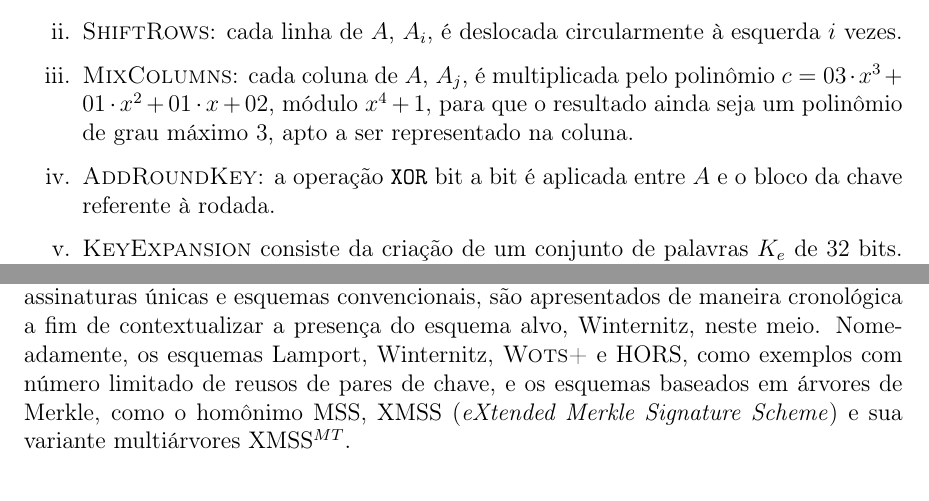
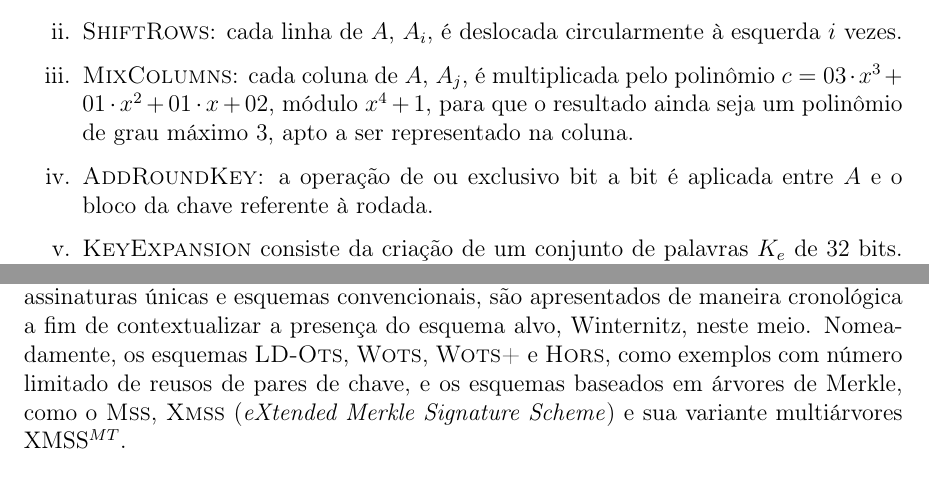
Before and after one commit to zambonin/bsc, a LaTeX document (bsc.tex): two parts of pages 13 and 21 of 43, joined at a grey line, cut so that both start at the same text. Compiled offline with pdfLaTeX.

Commit message:
sharelatex: update bsc.tex from r32595 to r32630

```diff
--- a/bsc.tex
+++ b/bsc.tex
@@ -365,7 +365,7 @@ com uma chave de rodada. As operações e rotinas serão descritas abaixo.
         $x^{4} + 1$, para que o resultado ainda seja um polinômio de grau
         máximo 3, apto a ser representado na coluna.
 
-  \item \textsc{AddRoundKey}: a operação \texttt{XOR} bit a bit é aplicada
+  \item \textsc{AddRoundKey}: a operação de ou exclusivo bit a bit é aplicada
       entre $A$ e o bloco da chave referente à rodada.
 
   \item \textsc{KeyExpansion} consiste da criação de um conjunto de palavras $K_e$ de
@@ -873,9 +873,9 @@ outros algoritmos com a mesma função, mas execuções distintas.
 Neste capítulo, os esquemas de assinatura digital mais reconhecidos,
 tratando-se de assinaturas únicas e esquemas convencionais, são apresentados
 de maneira cronológica a fim de contextualizar a presença do esquema alvo,
-Winternitz, neste meio. Nomeadamente, os esquemas Lamport, Winternitz,
-\textsc{Wots+} e HORS, como exemplos com número limitado de reusos de pares
-de chave, e os esquemas baseados em árvores de Merkle, como o homônimo MSS, XMSS
+Winternitz, neste meio. Nomeadamente, os esquemas \lots{}, \wots{},
+\wotsplus{} e \hors{}, como exemplos com número limitado de reusos de pares
+de chave, e os esquemas baseados em árvores de Merkle, como o \mss{}, \xmss{}
 (\emph{eXtended Merkle Signature Scheme}) e sua variante multiárvores
 XMSS$^{MT}$.
 
```
Also changed, not shown: bsc.tex (2 more changed lines).
